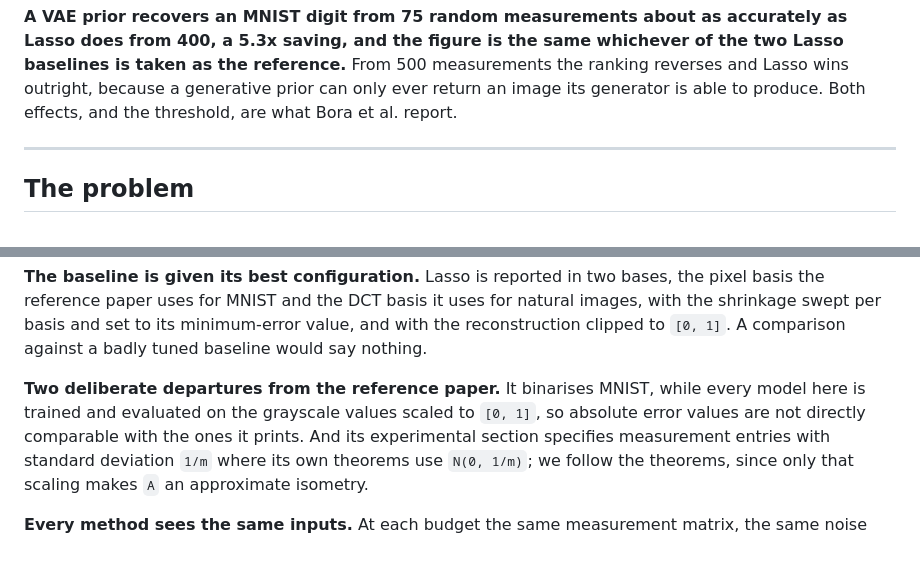
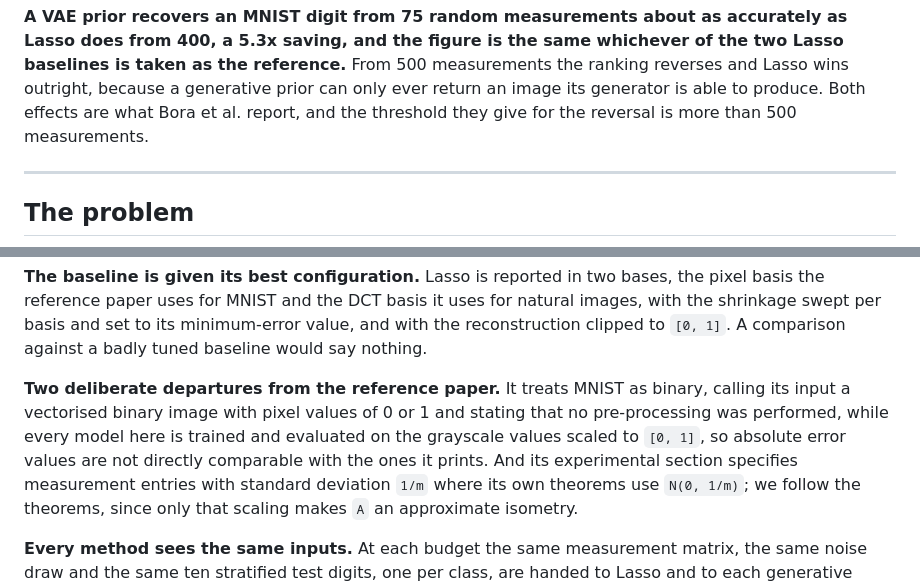
Before and after one commit to RenatoGallicola/Compressed-Sensing-using-Generative-Models, a Markdown page: README.md, 2 parts joined by grey strips. Rendered like a GitHub page; blank space fills up the shorter version.

Commit message:
state what the paper says about mnist pixels and the reversal threshold

```diff
--- a/README.md
+++ b/README.md
@@ -27,7 +27,8 @@ accurately as Lasso does from 400, a 5.3x saving, and the figure is the same
 whichever of the two Lasso baselines is taken as the reference.** From 500
 measurements the ranking reverses and Lasso wins outright, because a generative
 prior can only ever return an image its generator is able to produce. Both
-effects, and the threshold, are what Bora et al. report.
+effects are what Bora et al. report, and the threshold they give for the
+reversal is more than 500 measurements.
 
 ---
 
@@ -426,10 +427,11 @@ uses for natural images, with the shrinkage swept per basis and set to its
 minimum-error value, and with the reconstruction clipped to `[0, 1]`. A
 comparison against a badly tuned baseline would say nothing.
 
-**Two deliberate departures from the reference paper.** It binarises MNIST,
-while every model here is trained and evaluated on the grayscale values scaled
-to `[0, 1]`, so absolute error values are not directly comparable with the ones
-it prints. And its experimental section specifies measurement entries with
+**Two deliberate departures from the reference paper.** It treats MNIST as
+binary, calling its input a vectorised binary image with pixel values of 0 or 1
+and stating that no pre-processing was performed, while every model here is
+trained and evaluated on the grayscale values scaled to `[0, 1]`, so absolute
+error values are not directly comparable with the ones it prints. And its experimental section specifies measurement entries with
 standard deviation `1/m` where its own theorems use `N(0, 1/m)`; we follow the
 theorems, since only that scaling makes `A` an approximate isometry.
 
```
